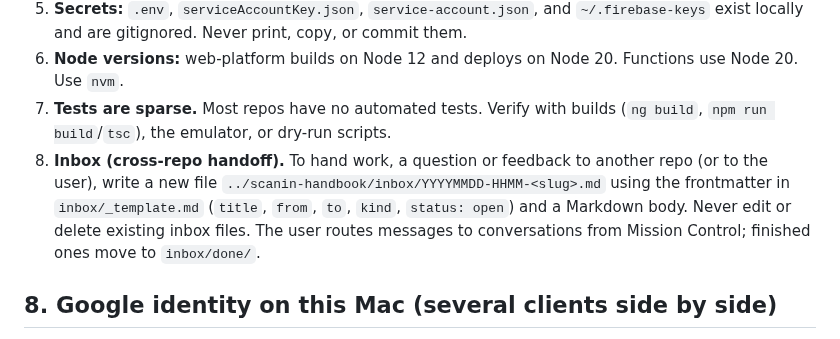
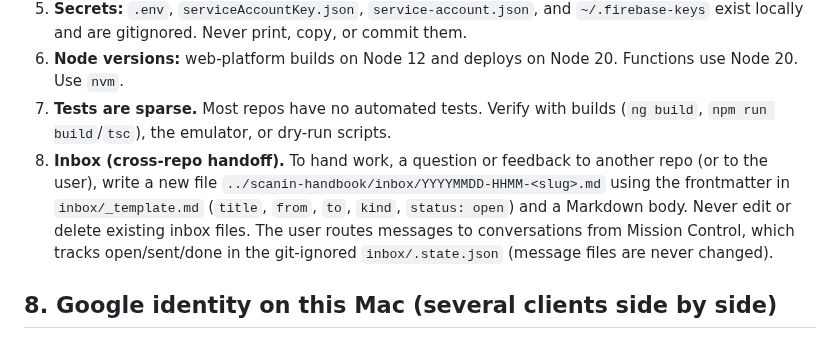
Before and after one commit to ScanInLtd/scanin-handbook, a Markdown page: AGENTS.md, the part around the change. Drawn GitHub-style.

Commit message:
AGENTS: inbox status is tracked in .state.json, message files are write-once
Generated with [Devin](https://devin.ai)

Co-Authored-By: Devin <158243242+devin-ai-integration[bot]@users.noreply.github.com>

```diff
--- a/AGENTS.md
+++ b/AGENTS.md
@@ -193,7 +193,7 @@ This repo is the home base for operating the whole system.
 5. **Secrets:** `.env`, `serviceAccountKey.json`, `service-account.json`, and `~/.firebase-keys` exist locally and are gitignored. Never print, copy, or commit them.
 6. **Node versions:** web-platform builds on Node 12 and deploys on Node 20. Functions use Node 20. Use `nvm`.
 7. **Tests are sparse.** Most repos have no automated tests. Verify with builds (`ng build`, `npm run build`/`tsc`), the emulator, or dry-run scripts.
-8. **Inbox (cross-repo handoff).** To hand work, a question or feedback to another repo (or to the user), write a new file `../scanin-handbook/inbox/YYYYMMDD-HHMM-<slug>.md` using the frontmatter in `inbox/_template.md` (`title`, `from`, `to`, `kind`, `status: open`) and a Markdown body. Never edit or delete existing inbox files. The user routes messages to conversations from Mission Control; finished ones move to `inbox/done/`.
+8. **Inbox (cross-repo handoff).** To hand work, a question or feedback to another repo (or to the user), write a new file `../scanin-handbook/inbox/YYYYMMDD-HHMM-<slug>.md` using the frontmatter in `inbox/_template.md` (`title`, `from`, `to`, `kind`, `status: open`) and a Markdown body. Never edit or delete existing inbox files. The user routes messages to conversations from Mission Control, which tracks open/sent/done in the git-ignored `inbox/.state.json` (message files are never changed).
 
 ## 8. Google identity on this Mac (several clients side by side)
 
```
